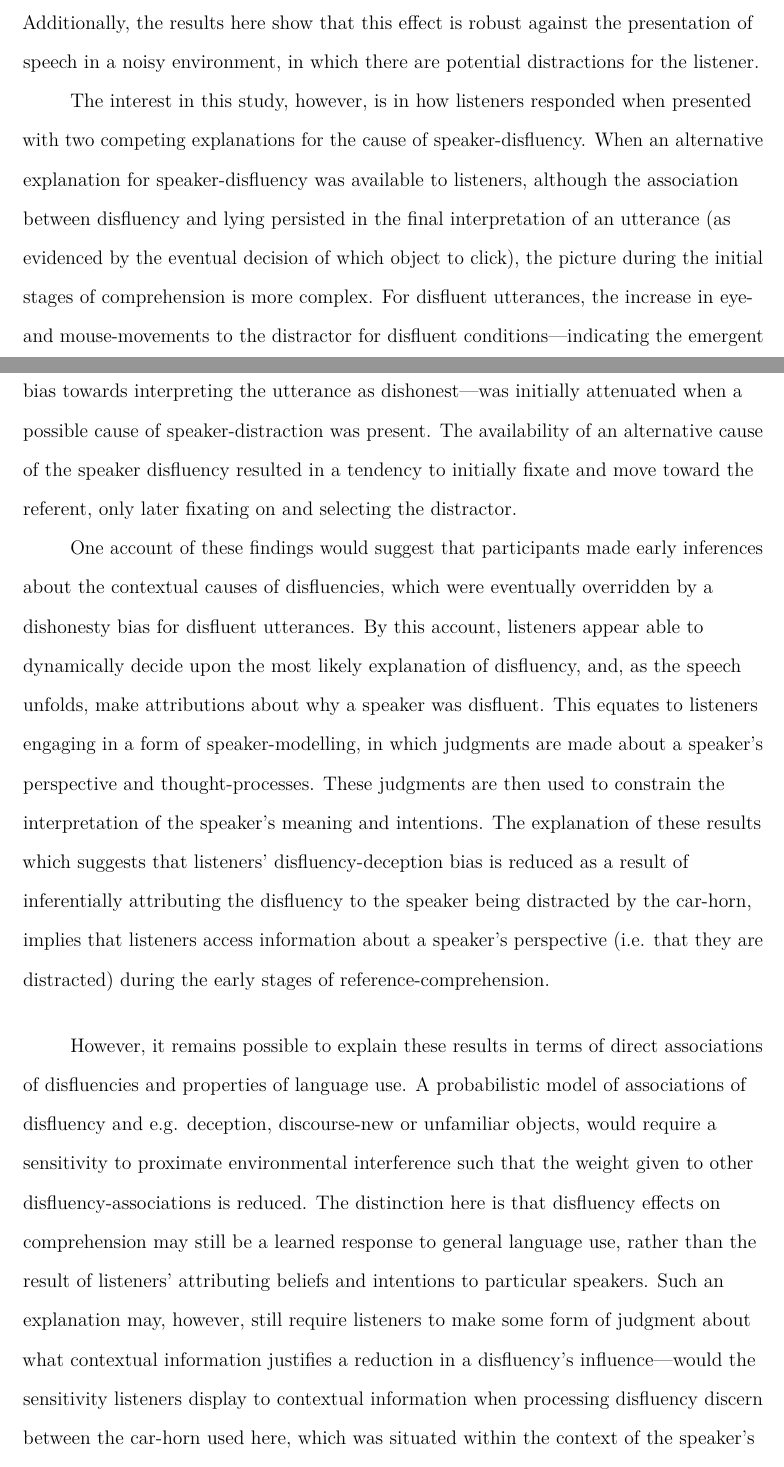
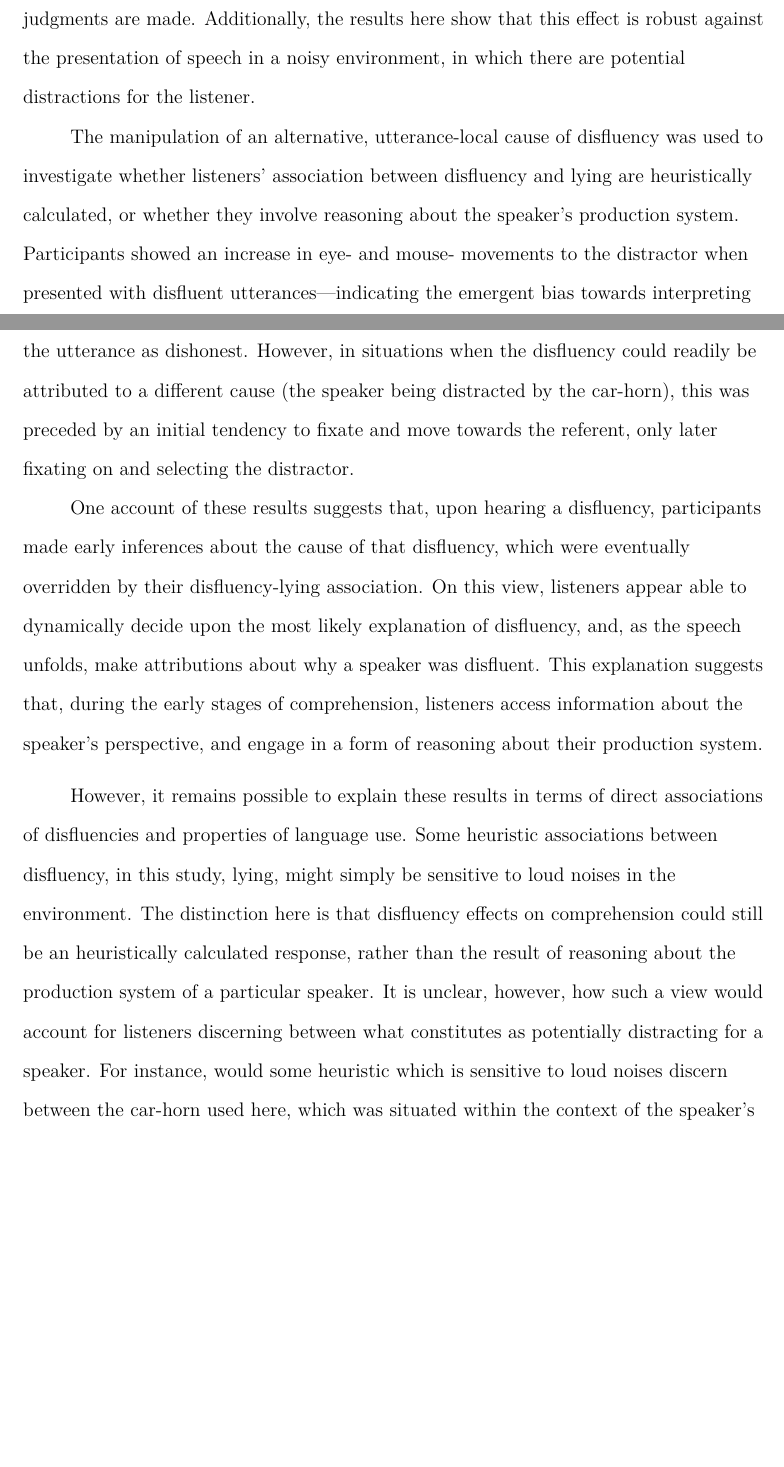
Before and after one commit to mmbcorley/e2disfluency_distraction, a LaTeX paper (e2.tex): two parts of pages 15 and 16 of 31, joined at a grey line, cut so that both start at the same text, the shorter picture padded with empty space. Compiled offline with pdfLaTeX.

Commit message:
ammended bits. not done yet!

```diff
--- a/e2.tex
+++ b/e2.tex
@@ -343,27 +344,29 @@ When a plausible cause of speaker distraction was present, participants bias tow
 \section{Discussion.}
 
 Evidence of listeners' pragmatic judgments about a speaker's honesty based on manner of delivery emerged at an early stage in utterance processing, with eye- and mouse-tracking data showing biases towards referent and distractor for fluent and disfluent utterances respectively.
-In this respect, the present study successfully replicates the effect found by \citet{Loy2016}, showing the speed with which an utterance's delivery influences the pragmatic inferences listeners make about speaker's honesty.
+The present study supports the literature on deception recognition with respect to listeners associations of speaker disfluency with lying \citep{Zuckerman1981,depaulo2003cues}, and furthermore successfully replicates the effect found by \citet{Loy2016}, showing the speed with which these  pragmatic judgments are made.
 Additionally, the results here show that this effect is robust against the presentation of speech in a noisy environment, in which there are potential distractions for the listener.
 %More broadly, it goes some way to strengthening the ecological validity of the visual world paradigm - one could imagine a real world equivalent in terms of the sleight-of-hand 'thimblerig' game, in which spectators are asked to guess which of three containers an object is under, after they have seen it placed under one, and then watched their order be shuffled (stereotypically performed as a confidence trick on the street).
 \\
 
-The interest in this study, however, is in how listeners responded when presented with two competing explanations for the cause of speaker-disfluency.
-When an alternative explanation for speaker-disfluency was available to listeners, although the association between disfluency and lying persisted in the final interpretation of an utterance (as evidenced by the eventual decision of which object to click), the picture during the initial stages of comprehension is more complex.
-For disfluent utterances, the increase in eye- and mouse-movements to the distractor for disfluent conditions---indicating the emergent bias towards interpreting the utterance as dishonest---was initially attenuated when a possible cause of speaker-distraction was present.
-The availability of an alternative cause of the speaker disfluency resulted in a tendency to initially fixate and move toward the referent, only later fixating on and selecting the distractor. \\
+
+The manipulation of an alternative, utterance-local cause of disfluency was used to investigate whether listeners' association between disfluency and lying are heuristically calculated, or whether they involve reasoning about the speaker's production system.
+Participants showed an increase in eye- and mouse- movements to the distractor when presented with disfluent utterances---indicating the emergent bias towards interpreting the utterance as dishonest.
+However, in situations when the disfluency could readily be attributed to a different cause (the speaker being distracted by the car-horn), this was preceded by an initial tendency to fixate and move towards the referent, only later fixating on and selecting the distractor. \\
+
+One account of these results suggests that, upon hearing a disfluency, participants made early inferences about the cause of that disfluency, which were eventually overridden by their disfluency-lying association.
+On this view, listeners appear able to dynamically decide upon the most likely explanation of disfluency, and, as the speech unfolds, make attributions about why a speaker was disfluent.
+This explanation suggests that, during the early stages of comprehension, listeners access information about the speaker's perspective, and engage in a form of reasoning about their production system.
+
+However, it remains possible to explain these results in terms of direct associations of disfluencies and properties of language use.
+Some heuristic associations between disfluency, in this study, lying, might simply be sensitive to loud noises in the environment.
+The distinction here is that disfluency effects on comprehension could still be an heuristically calculated response, rather than the result of reasoning about the production system of a particular speaker.
+It is unclear, however, how such a view would account for listeners discerning between what constitutes as potentially distracting for a speaker.
+For instance, would some heuristic which is sensitive to loud noises discern between the car-horn used here, which was situated within the context of the speaker's environment, and the same car-horn if it occurred in the street outside the lab and was audible to the listener but external to the experiment?
 
 
-One account of these findings would suggest that participants made early inferences about the contextual causes of disfluencies, which were eventually overridden by a dishonesty bias for disfluent utterances.
-By this account, listeners appear able to dynamically decide upon the most likely explanation of disfluency, and, as the speech unfolds, make attributions about why a speaker was disfluent.
-This equates to listeners engaging in a form of speaker-modelling, in which judgments are made about a speaker's perspective and thought-processes.
-These judgments are then used to constrain the interpretation of the speaker's meaning and intentions.
-The explanation of these results which suggests that listeners' disfluency-deception bias is reduced as a result of inferentially attributing the disfluency to the speaker being distracted by the car-horn, implies that listeners access information about a speaker's perspective (i.e. that they are distracted) during the early stages of reference-comprehension.
 
-However, it remains possible to explain these results in terms of direct associations of disfluencies and properties of language use.
-A probabilistic model of associations of disfluency and e.g. deception, discourse-new or unfamiliar objects, would require a sensitivity to proximate environmental interference such that the weight given to other disfluency-associations is reduced.
-The distinction here is that disfluency effects on comprehension may still be a learned response to general language use, rather than the result of listeners' attributing beliefs and intentions to particular speakers.
-Such an explanation may, however, still require listeners to make some form of judgment about what contextual information justifies a reduction in a disfluency's influence---would the sensitivity listeners display to contextual information when processing disfluency discern between the car-horn used here, which was situated within the context of the speaker's environment, and the same car horn if it occurred in the street outside the lab and was audible to the listener but external to the experiment?
+
 It is hard to see how a judgment about what constitutes plausible speaker-distraction differs from an inference about the cause of a speaker's disfluency.\\
 %Also I'm wondering if this judgement based on learning associatons based on environmental distractions would count as a form of situation-modelling too? If so it might be worth emphasising the difference between the situation-modelling you mention in the paragraph above (which to me is more of a speaker-specific situation-modelling) and this here (more general).
 %I need to think about this a bit more..
```
Also changed, not shown: e2.tex (25 more changed lines).
